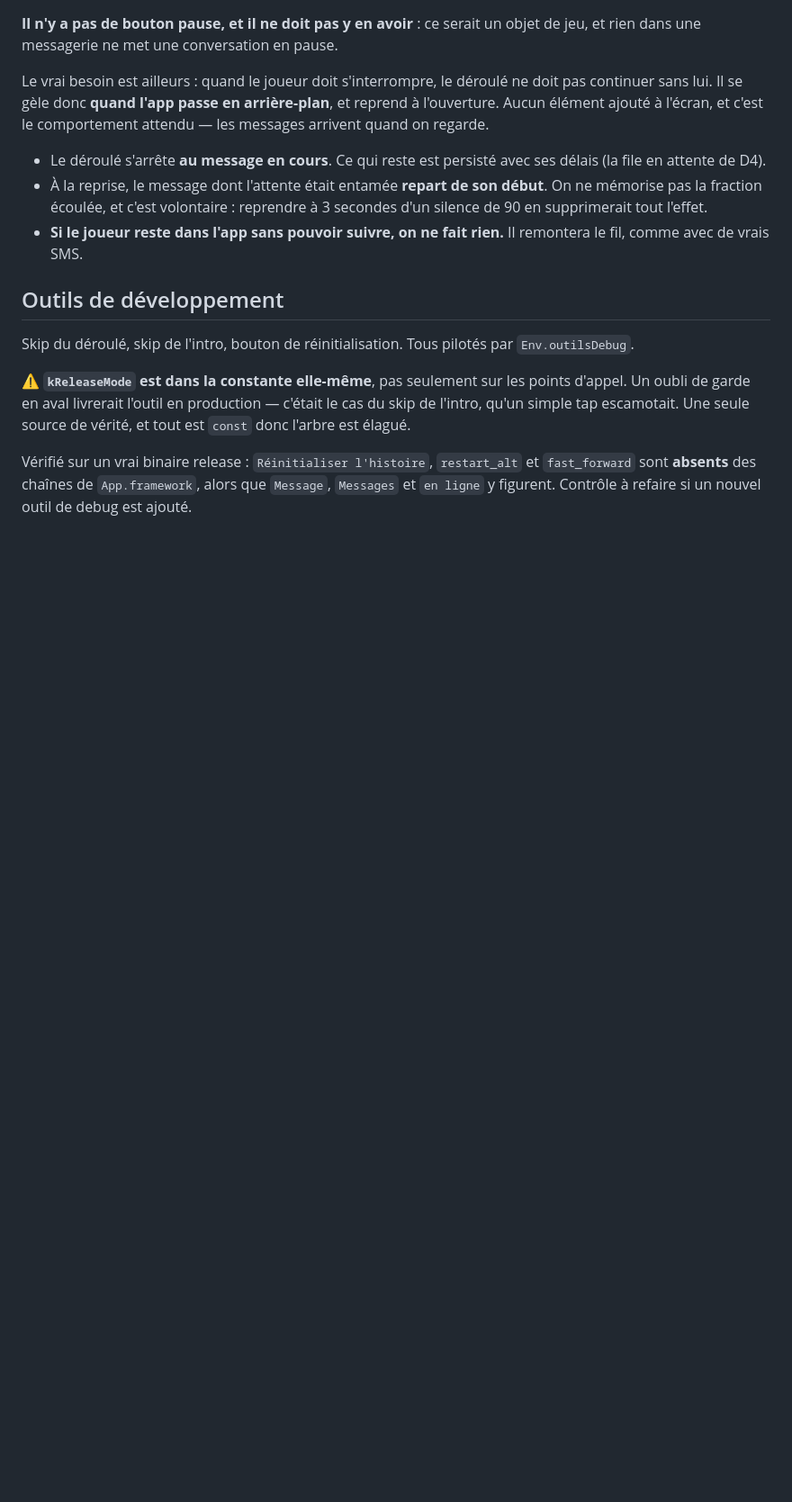
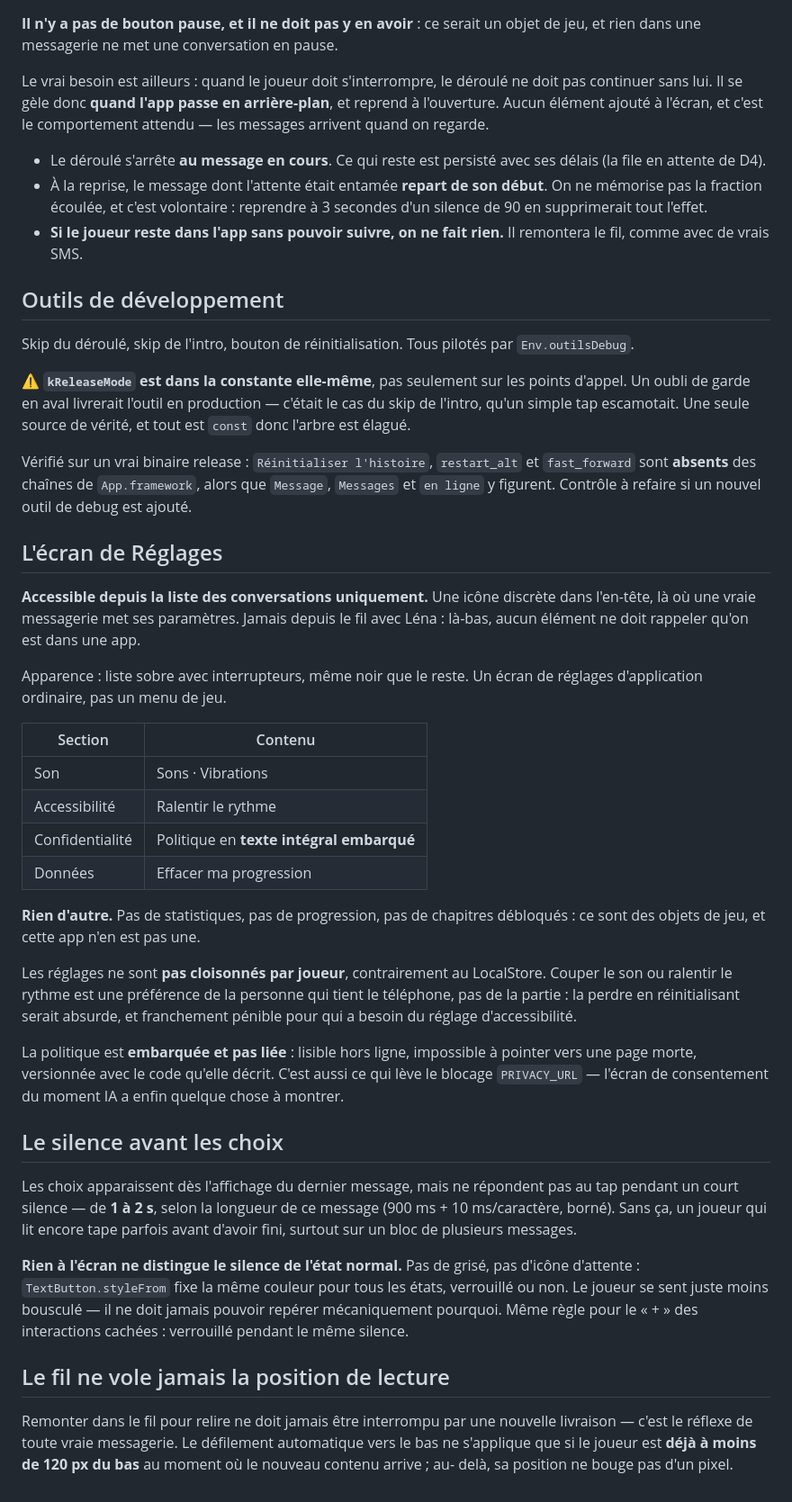
Before and after one commit to voicedhealer/SMS-Noir, a Markdown page: docs/DESIGN.md, the part around the change. Shown at 90% size. GitHub-like rendering; blank space fills up the shorter version.

Commit message:
docs(design): la section Réglages, jamais réellement écrite
En rédigeant la doc de ce correctif, j'ai découvert que « L'écran de
Réglages » n'existait pas dans DESIGN.md malgré ce que le commit 8aae913
annonçait — une même faute d'échappement de heredoc avait fait échouer
l'insertion sans que je le remarque, et j'ai rapporté une réussite qui n'en
était pas une. Corrigé ici, en même temps que les deux sections de ce
correctif (silence avant les choix, position de lecture préservée).

Co-Authored-By: Claude Opus 5 <noreply@anthropic.com>

```diff
--- a/docs/DESIGN.md
+++ b/docs/DESIGN.md
@@ -671,3 +671,50 @@ simple tap escamotait. Une seule source de vérité, et tout est `const` donc l'
 Vérifié sur un vrai binaire release : `Réinitialiser l'histoire`, `restart_alt` et `fast_forward`
 sont **absents** des chaînes de `App.framework`, alors que `Message`, `Messages` et `en ligne` y
 figurent. Contrôle à refaire si un nouvel outil de debug est ajouté.
+
+## L'écran de Réglages
+
+**Accessible depuis la liste des conversations uniquement.** Une icône discrète dans l'en-tête,
+là où une vraie messagerie met ses paramètres. Jamais depuis le fil avec Léna : là-bas, aucun
+élément ne doit rappeler qu'on est dans une app.
+
+Apparence : liste sobre avec interrupteurs, même noir que le reste. Un écran de réglages
+d'application ordinaire, pas un menu de jeu.
+
+| Section | Contenu |
+|---|---|
+| Son | Sons · Vibrations |
+| Accessibilité | Ralentir le rythme |
+| Confidentialité | Politique en **texte intégral embarqué** |
+| Données | Effacer ma progression |
+
+**Rien d'autre.** Pas de statistiques, pas de progression, pas de chapitres débloqués : ce sont
+des objets de jeu, et cette app n'en est pas une.
+
+Les réglages ne sont **pas cloisonnés par joueur**, contrairement au LocalStore. Couper le son ou
+ralentir le rythme est une préférence de la personne qui tient le téléphone, pas de la partie : la
+perdre en réinitialisant serait absurde, et franchement pénible pour qui a besoin du réglage
+d'accessibilité.
+
+La politique est **embarquée et pas liée** : lisible hors ligne, impossible à pointer vers une
+page morte, versionnée avec le code qu'elle décrit. C'est aussi ce qui lève le blocage
+`PRIVACY_URL` — l'écran de consentement du moment IA a enfin quelque chose à montrer.
+
+## Le silence avant les choix
+
+Les choix apparaissent dès l'affichage du dernier message, mais ne répondent pas au tap pendant
+un court silence — de **1 à 2 s**, selon la longueur de ce message (900 ms + 10 ms/caractère,
+borné). Sans ça, un joueur qui lit encore tape parfois avant d'avoir fini, surtout sur un bloc de
+plusieurs messages.
+
+**Rien à l'écran ne distingue le silence de l'état normal.** Pas de grisé, pas d'icône d'attente :
+`TextButton.styleFrom` fixe la même couleur pour tous les états, verrouillé ou non. Le joueur se
+sent juste moins bousculé — il ne doit jamais pouvoir repérer mécaniquement pourquoi. Même règle
+pour le « + » des interactions cachées : verrouillé pendant le même silence.
+
+## Le fil ne vole jamais la position de lecture
+
+Remonter dans le fil pour relire ne doit jamais être interrompu par une nouvelle livraison —
+c'est le réflexe de toute vraie messagerie. Le défilement automatique vers le bas ne s'applique
+que si le joueur est **déjà à moins de 120 px du bas** au moment où le nouveau contenu arrive ; au-
+delà, sa position ne bouge pas d'un pixel.
```
